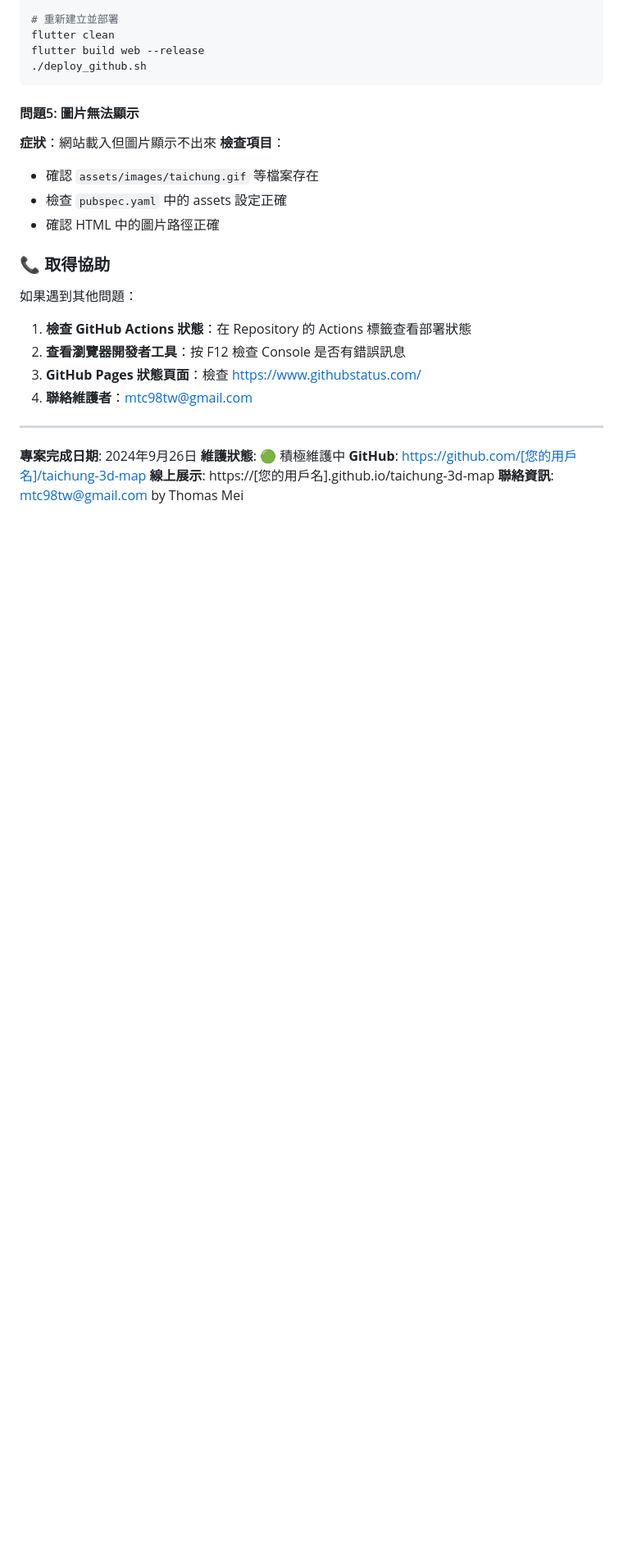
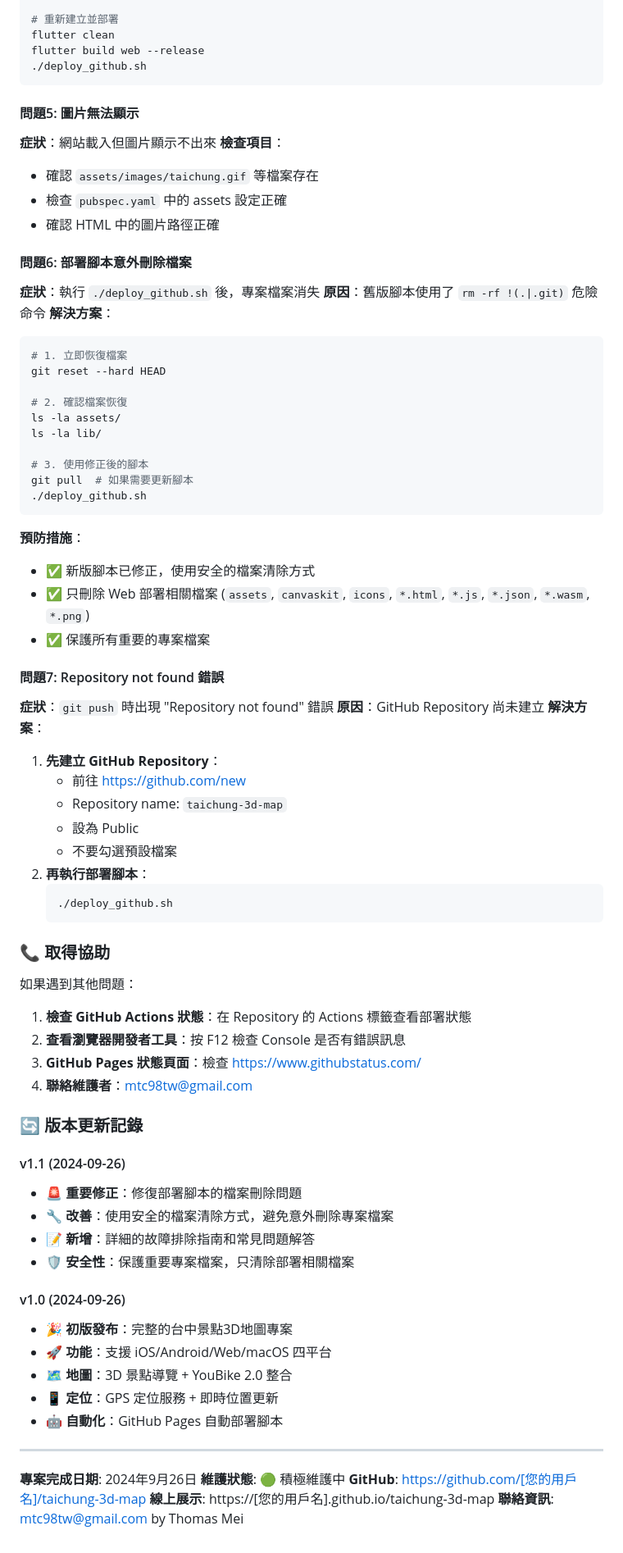
Before and after one commit to mtc98/taichung-3d-map, a Markdown page: PROJECT_DOCUMENTATION.md, the part around the change. Shown at 82% size. Rendered like a GitHub page; blank space fills up the shorter version.

Commit message:
update: 2025-09-26 15:07:55 自動部署更新

````diff
--- a/PROJECT_DOCUMENTATION.md
+++ b/PROJECT_DOCUMENTATION.md
@@ -527,6 +527,42 @@ flutter build web --release
 - 檢查 `pubspec.yaml` 中的 assets 設定正確
 - 確認 HTML 中的圖片路徑正確
 
+#### 問題6: 部署腳本意外刪除檔案
+**症狀**：執行 `./deploy_github.sh` 後，專案檔案消失
+**原因**：舊版腳本使用了 `rm -rf !(.|.git)` 危險命令
+**解決方案**：
+```bash
+# 1. 立即恢復檔案
+git reset --hard HEAD
+
+# 2. 確認檔案恢復
+ls -la assets/
+ls -la lib/
+
+# 3. 使用修正後的腳本
+git pull  # 如果需要更新腳本
+./deploy_github.sh
+```
+
+**預防措施**：
+- ✅ 新版腳本已修正，使用安全的檔案清除方式
+- ✅ 只刪除 Web 部署相關檔案 (`assets`, `canvaskit`, `icons`, `*.html`, `*.js`, `*.json`, `*.wasm`, `*.png`)
+- ✅ 保護所有重要的專案檔案
+
+#### 問題7: Repository not found 錯誤
+**症狀**：`git push` 時出現 "Repository not found" 錯誤
+**原因**：GitHub Repository 尚未建立
+**解決方案**：
+1. **先建立 GitHub Repository**：
+   - 前往 https://github.com/new
+   - Repository name: `taichung-3d-map`
+   - 設為 Public
+   - 不要勾選預設檔案
+2. **再執行部署腳本**：
+   ```bash
+   ./deploy_github.sh
+   ```
+
 ### 📞 取得協助
 
 如果遇到其他問題：
@@ -535,6 +571,21 @@ flutter build web --release
 3. **GitHub Pages 狀態頁面**：檢查 https://www.githubstatus.com/
 4. **聯絡維護者**：mtc98tw@gmail.com
 
+### 🔄 版本更新記錄
+
+#### v1.1 (2024-09-26)
+- **🚨 重要修正**：修復部署腳本的檔案刪除問題
+- **🔧 改善**：使用安全的檔案清除方式，避免意外刪除專案檔案
+- **📝 新增**：詳細的故障排除指南和常見問題解答
+- **🛡️ 安全性**：保護重要專案檔案，只清除部署相關檔案
+
+#### v1.0 (2024-09-26)
+- **🎉 初版發布**：完整的台中景點3D地圖專案
+- **🚀 功能**：支援 iOS/Android/Web/macOS 四平台
+- **🗺️ 地圖**：3D 景點導覽 + YouBike 2.0 整合
+- **📱 定位**：GPS 定位服務 + 即時位置更新
+- **🤖 自動化**：GitHub Pages 自動部署腳本
+
 ---
 
 **專案完成日期**: 2024年9月26日
````
